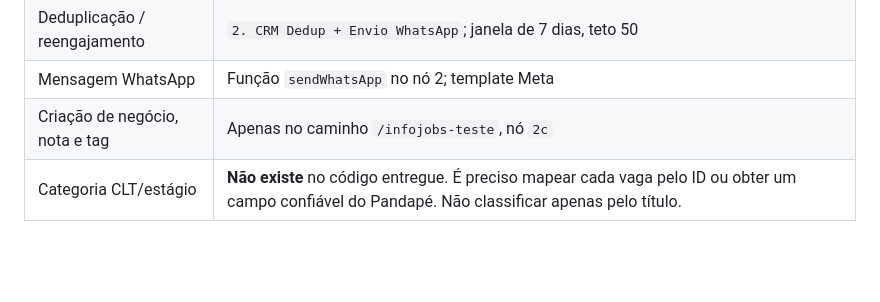
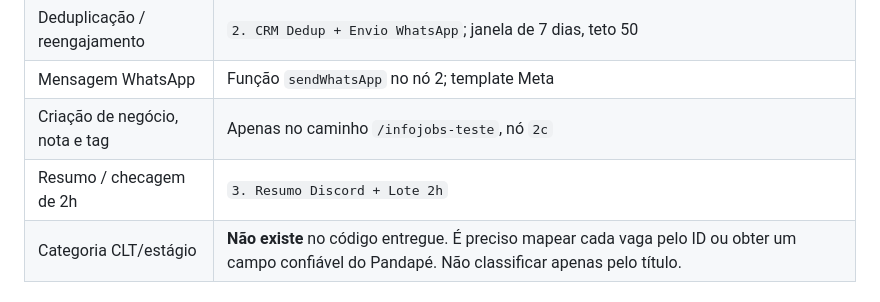
Before and after one commit to caiovpinheiro/infojobs-scraper, a Markdown page: INTEGRACAO-N8N.md, the part around the change. Drawn GitHub-style; blank space fills up the shorter version.

Commit message:
Corrige a nota de integração com a linha do resumo de 2h.

```diff
--- a/INTEGRACAO-N8N.md
+++ b/INTEGRACAO-N8N.md
@@ -24,6 +24,7 @@
 | Deduplicação / reengajamento | `2. CRM Dedup + Envio WhatsApp`; janela de 7 dias, teto 50 |
 | Mensagem WhatsApp | Função `sendWhatsApp` no nó 2; template Meta |
 | Criação de negócio, nota e tag | Apenas no caminho `/infojobs-teste`, nó `2c` |
+| Resumo / checagem de 2h | `3. Resumo Discord + Lote 2h` |
 | Categoria CLT/estágio | **Não existe** no código entregue. É preciso mapear cada vaga pelo ID ou obter um campo confiável do Pandapé. Não classificar apenas pelo título. |
 
 ## Arquitetura para o HTML
```
